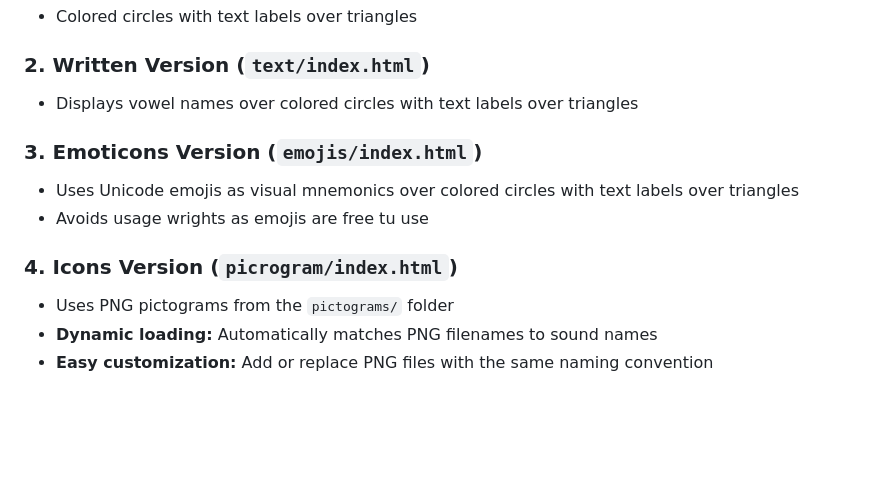
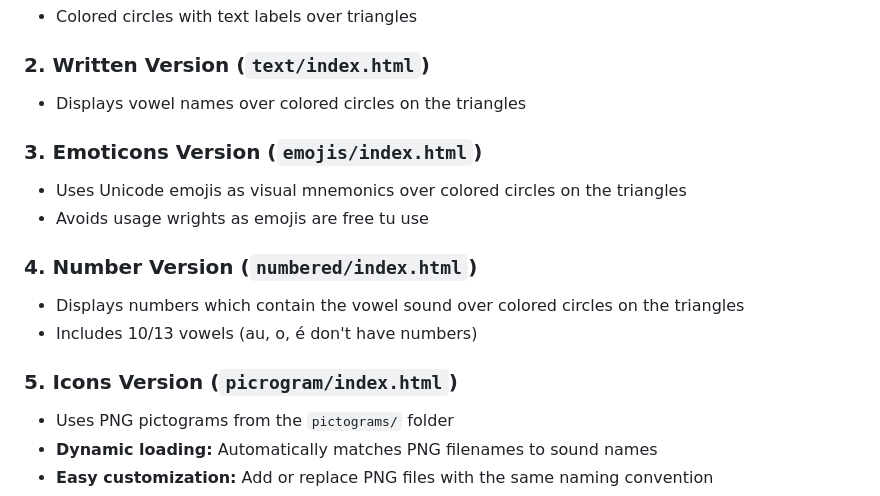
Before and after one commit to hugoverzone/French_vowels, a Markdown page: README.md, the part around the change. GitHub-like rendering; blank space fills up the shorter version.

Commit message:
correctionss

```diff
--- a/README.md
+++ b/README.md
@@ -36,13 +36,17 @@ French_vowels/
 - Colored circles with text labels over triangles
 
 ### 2. **Written Version** (`text/index.html`)
-- Displays vowel names over colored circles with text labels over triangles
+- Displays vowel names over colored circles on the triangles
 
 ### 3. **Emoticons Version** (`emojis/index.html`)
-- Uses Unicode emojis as visual mnemonics over colored circles with text labels over triangles
+- Uses Unicode emojis as visual mnemonics over colored circles on the triangles
 - Avoids usage wrights as emojis are free tu use
 
-### 4. **Icons Version** (`picrogram/index.html`)
+### 4. **Number Version** (`numbered/index.html`)
+- Displays numbers which contain the vowel sound over colored circles on the triangles
+- Includes 10/13 vowels (au, o, é don't have numbers)
+
+### 5. **Icons Version** (`picrogram/index.html`)
 - Uses PNG pictograms from the `pictograms/` folder
 - **Dynamic loading:** Automatically matches PNG filenames to sound names
 - **Easy customization:** Add or replace PNG files with the same naming convention
```
